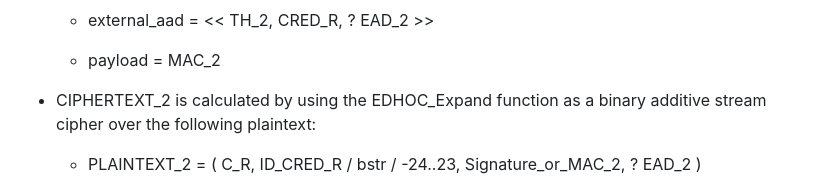
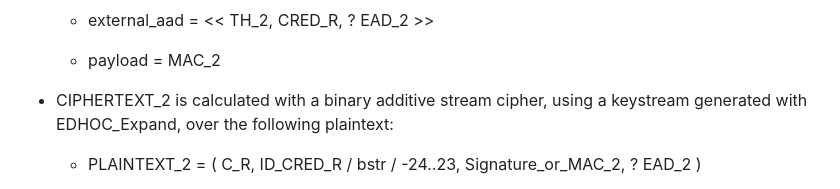
Before and after one commit to lake-wg/edhoc, a Markdown page: draft-ietf-lake-edhoc.md, the part around the change. Drawn GitHub-style.

Commit message:
clarification, fixes #431

```diff
--- a/draft-ietf-lake-edhoc.md
+++ b/draft-ietf-lake-edhoc.md
@@ -1049,7 +1049,7 @@ The Responder SHALL compose message_2 as follows:
 
    * payload = MAC_2
 
-* CIPHERTEXT_2 is calculated by using the EDHOC_Expand function as a binary additive stream cipher over the following plaintext:
+* CIPHERTEXT_2 is calculated with a binary additive stream cipher, using a keystream generated with EDHOC_Expand, over the following plaintext:
 
    * PLAINTEXT_2 = ( C_R, ID_CRED_R / bstr / -24..23, Signature_or_MAC_2, ? EAD_2 )
 
```
